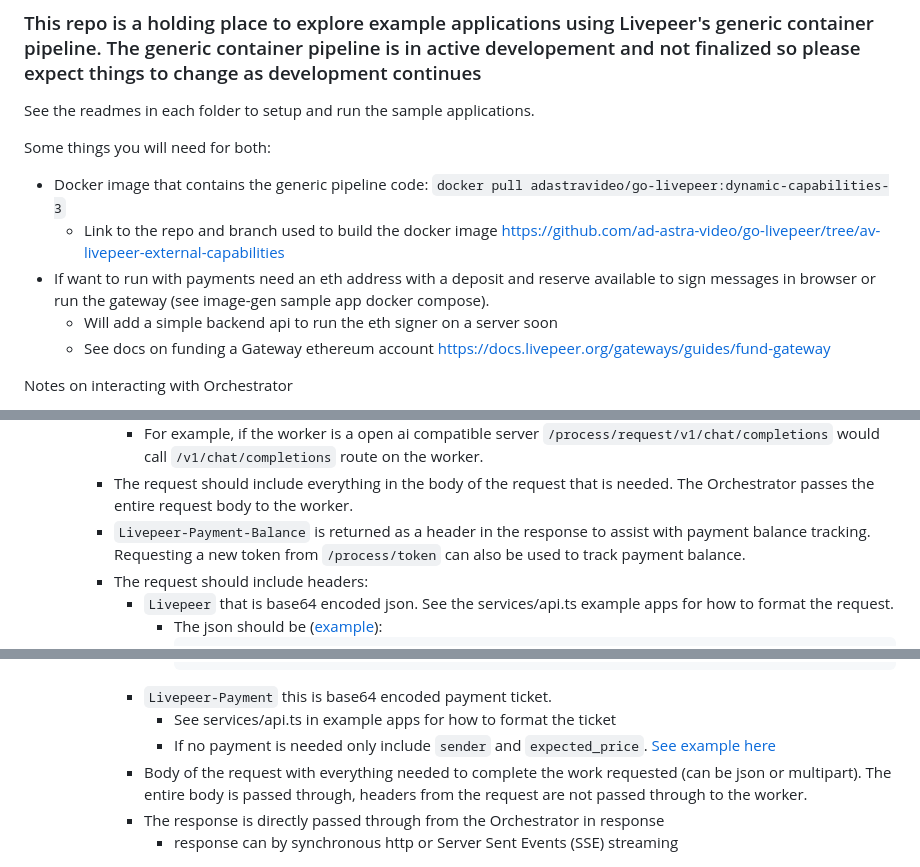
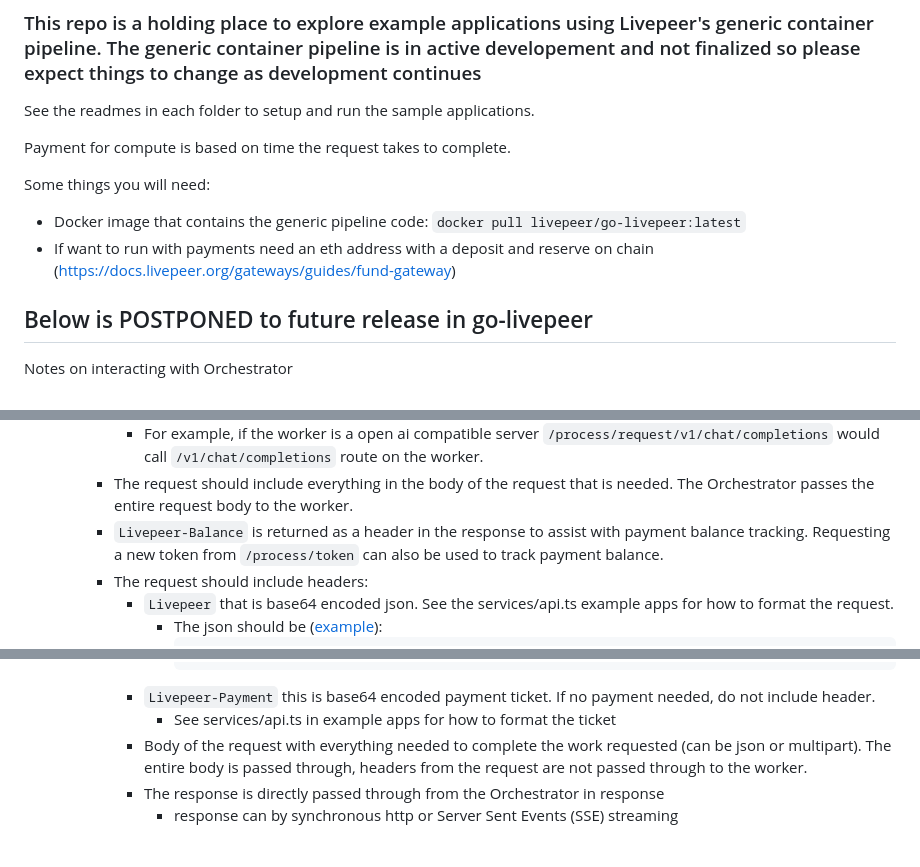
Before and after one commit to ad-astra-video/livepeer-app-pipelines, a Markdown page: README.md, 3 parts joined by grey strips. Drawn GitHub-style.

````diff
--- a/README.md
+++ b/README.md
@@ -4,13 +4,14 @@
 
 See the readmes in each folder to setup and run the sample applications.
 
-Some things you will need for both:
-- Docker image that contains the generic pipeline code: `docker pull adastravideo/go-livepeer:dynamic-capabilities-3`
-  - Link to the repo and branch used to build the docker image https://github.com/ad-astra-video/go-livepeer/tree/av-livepeer-external-capabilities
-- If want to run with payments need an eth address with a deposit and reserve available to sign messages in browser or run the gateway (see image-gen sample app docker compose).
-  - Will add a simple backend api to run the eth signer on a server soon
-  - See docs on funding a Gateway ethereum account https://docs.livepeer.org/gateways/guides/fund-gateway
+Payment for compute is based on time the request takes to complete.
 
+Some things you will need:
+- Docker image that contains the generic pipeline code: `docker pull livepeer/go-livepeer:latest`
+- If want to run with payments need an eth address with a deposit and reserve on chain (https://docs.livepeer.org/gateways/guides/fund-gateway)
+
+
+## Below is POSTPONED to future release in go-livepeer
 Notes on interacting with Orchestrator
 - Payment is based on time used in seconds including upload/download from the worker
 - The orchestrator needs to run behind a reverse proxy (like Caddy) to handle the cross-origin security concerns of the browser.
@@ -42,7 +43,7 @@ Notes on interacting with Orchestrator
     - The `resource sub path` will be passed through to the worker container.
       - For example, if the worker is a open ai compatible server `/process/request/v1/chat/completions` would call `/v1/chat/completions` route on the worker.
     - The request should include everything in the body of the request that is needed.  The Orchestrator passes the entire request body to the worker.
-    - `Livepeer-Payment-Balance` is returned as a header in the response to assist with payment balance tracking.  Requesting a new token from `/process/token` can also be used to track payment balance.
+    - `Livepeer-Balance` is returned as a header in the response to assist with payment balance tracking.  Requesting a new token from `/process/token` can also be used to track payment balance.
     - The request should include headers:
       - `Livepeer` that is base64 encoded json. See the services/api.ts example apps for how to format the request.
         - The json should be ([example](https://github.com/ad-astra-video/livepeer-app-pipelines/blob/2bcd845a17e9a28c700d4b2bb050ad2eb00f89a6/llm/webapp/src/services/api.ts#L248)):
@@ -56,9 +57,8 @@ Notes on interacting with Orchestrator
                "timeout_seconds": 300                    # timeout of request required in seconds
              }
              ```
-      - `Livepeer-Payment` this is base64 encoded payment ticket.
+      - `Livepeer-Payment` this is base64 encoded payment ticket. If no payment needed, do not include header.
         - See services/api.ts in example apps for how to format the ticket
-        - If no payment is needed only include `sender` and `expected_price`.  [See example here](https://github.com/ad-astra-video/livepeer-app-pipelines/blob/2bcd845a17e9a28c700d4b2bb050ad2eb00f89a6/llm/webapp/src/services/api.ts#L265)
       - Body of the request with everything needed to complete the work requested (can be json or multipart).  The entire body is passed through, headers from the request are not passed through to the worker.
       - The response is directly passed through from the Orchestrator in response
         - response can by synchronous http or Server Sent Events (SSE) streaming
````
